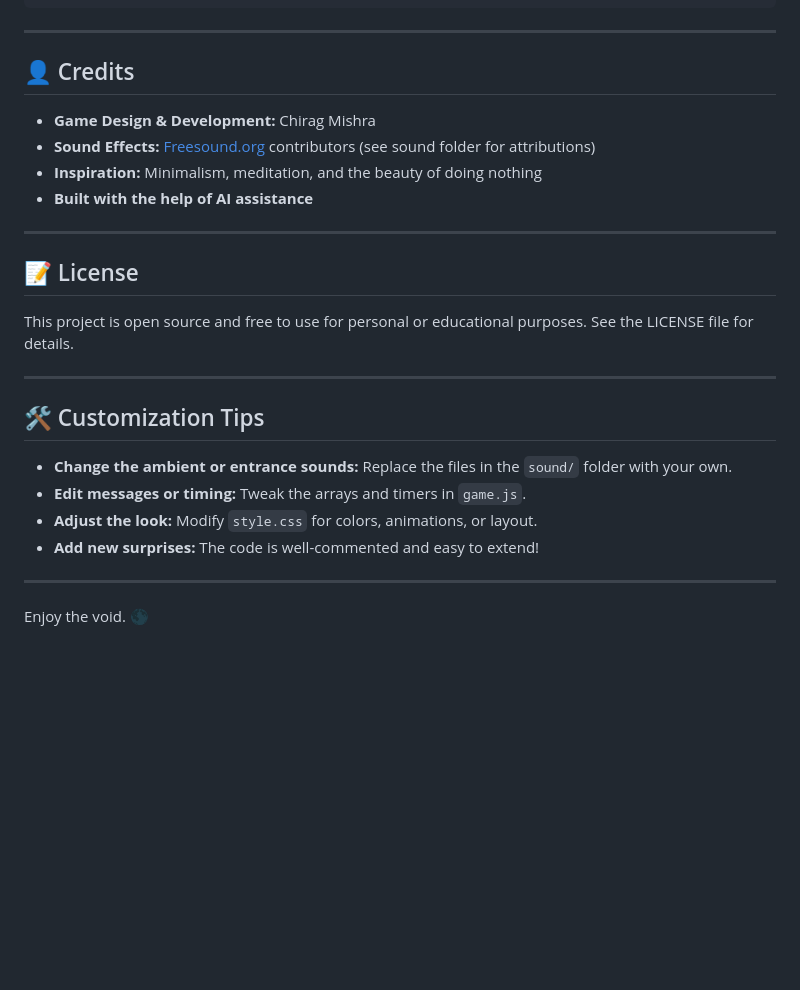
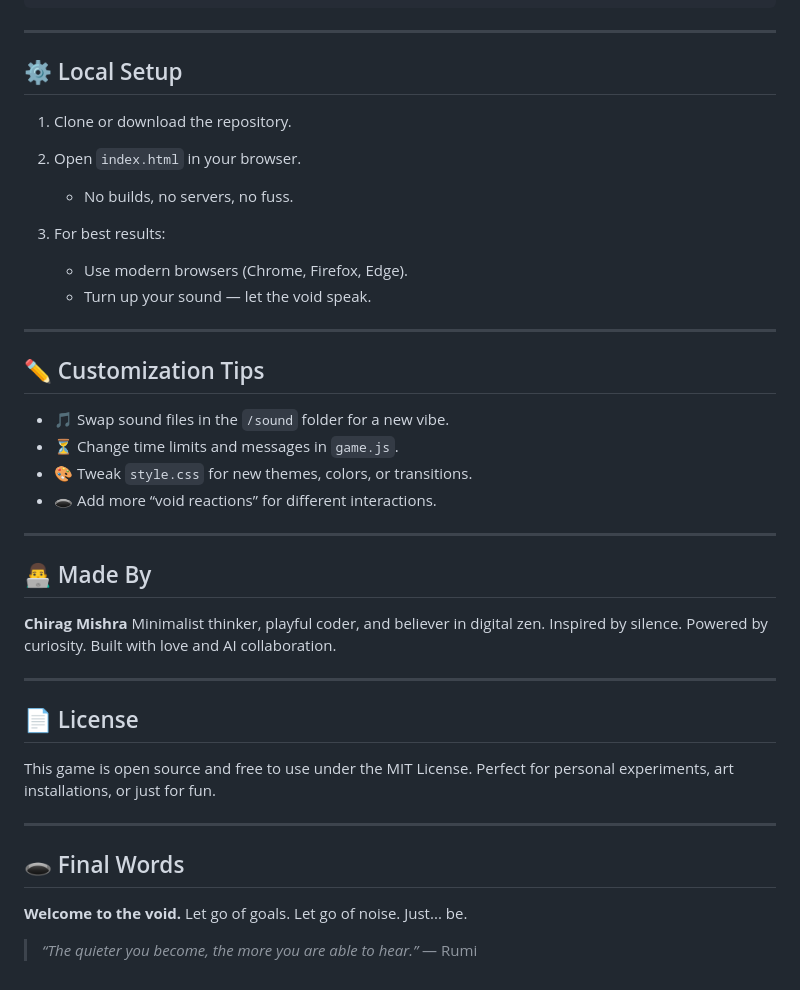
Before and after one commit to Code-Game-Ninja/Nothing-Game, a Markdown page: README.md, the part around the change printed below. Rendered like a GitHub page; blank space fills up the shorter version.

```diff
--- a/README.md
+++ b/README.md
@@ -67,25 +75,48 @@ Nothing game/
 
 ---
 
-## 👤 Credits
-- **Game Design & Development:** Chirag Mishra
-- **Sound Effects:** [Freesound.org](https://freesound.org/) contributors (see sound folder for attributions)
-- **Inspiration:** Minimalism, meditation, and the beauty of doing nothing
-- **Built with the help of AI assistance**
+## ⚙️ Local Setup
+
+1. Clone or download the repository.
+2. Open `index.html` in your browser.
+
+   * No builds, no servers, no fuss.
+3. For best results:
+
+   * Use modern browsers (Chrome, Firefox, Edge).
+   * Turn up your sound — let the void speak.
 
 ---
 
-## 📝 License
-This project is open source and free to use for personal or educational purposes. See the LICENSE file for details.
+## ✏️ Customization Tips
+
+* 🎵 Swap sound files in the `/sound` folder for a new vibe.
+* ⏳ Change time limits and messages in `game.js`.
+* 🎨 Tweak `style.css` for new themes, colors, or transitions.
+* 🕳️ Add more “void reactions” for different interactions.
 
 ---
 
-## 🛠️ Customization Tips
-- **Change the ambient or entrance sounds:** Replace the files in the `sound/` folder with your own.
-- **Edit messages or timing:** Tweak the arrays and timers in `game.js`.
-- **Adjust the look:** Modify `style.css` for colors, animations, or layout.
-- **Add new surprises:** The code is well-commented and easy to extend!
+## 👨‍💻 Made By
+
+**Chirag Mishra**
+Minimalist thinker, playful coder, and believer in digital zen.
+Inspired by silence. Powered by curiosity.
+Built with love and AI collaboration.
 
 ---
 
-Enjoy the void. 🌑
+## 📄 License
+
+This game is open source and free to use under the MIT License.
+Perfect for personal experiments, art installations, or just for fun.
+
+---
+
+## 🕳️ Final Words
+
+**Welcome to the void.**
+Let go of goals. Let go of noise.
+Just... be.
+
+> *“The quieter you become, the more you are able to hear.”* — Rumi
```
Also changed, not shown: other parts of README.md (+52 -44 lines).
